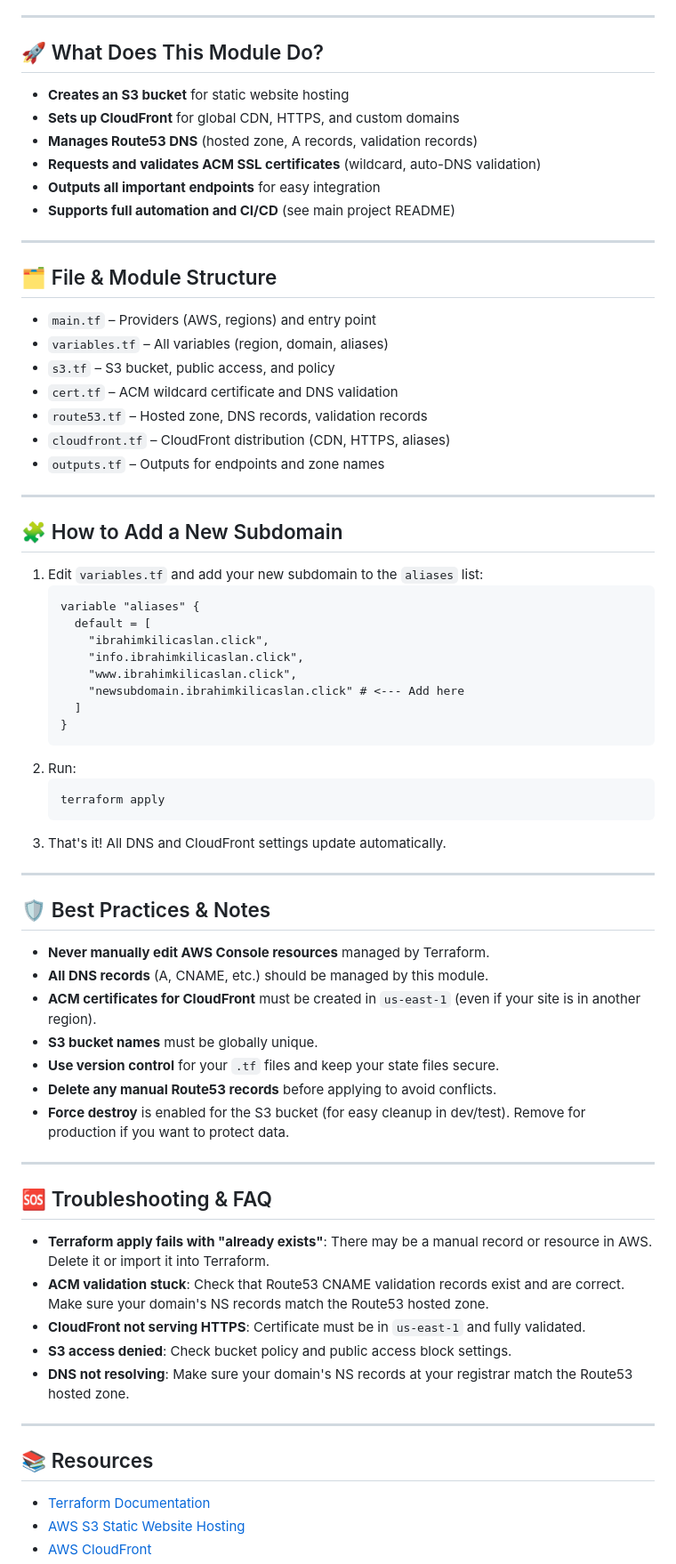
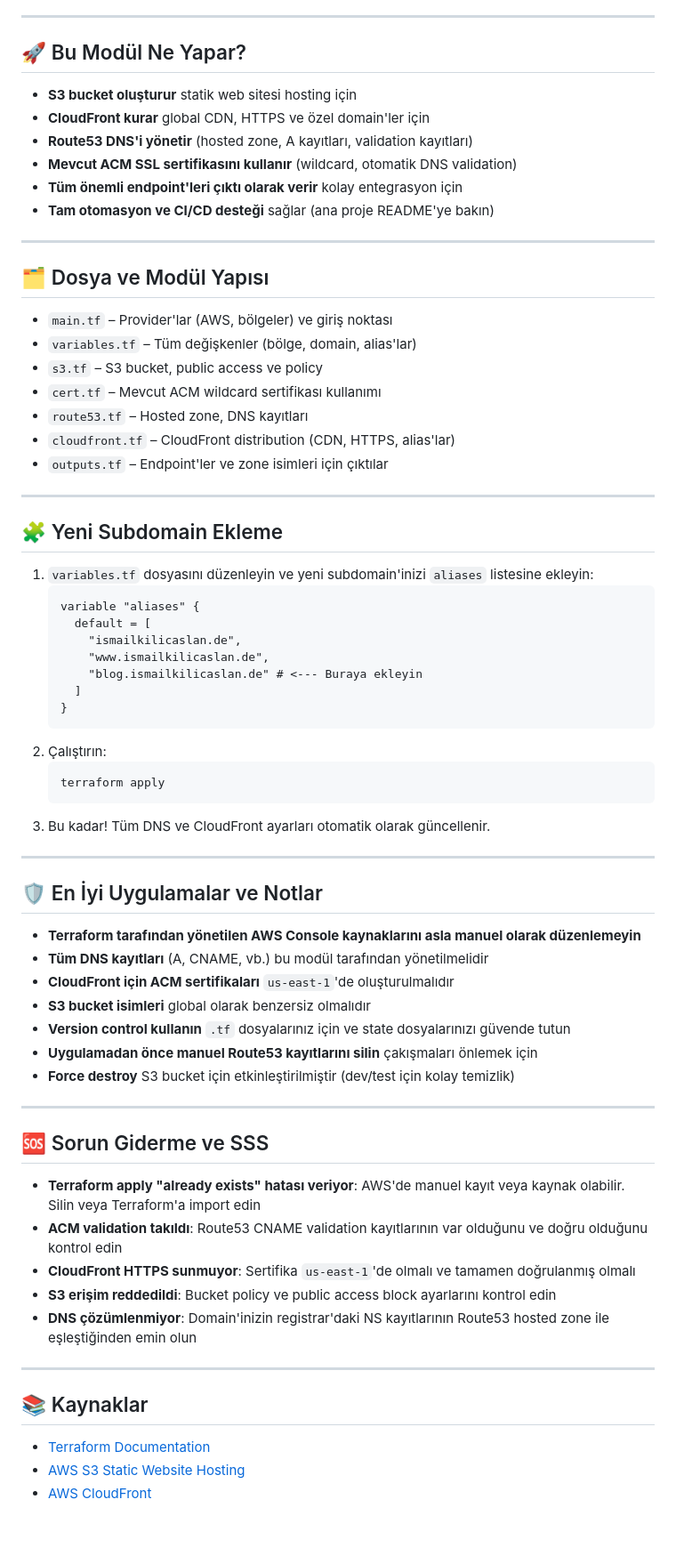
Before and after one commit to iskilicaslan61/resume-website, a Markdown page: terraform-static-website/README.md, the part around the change printed below. Shown: that part at 89% size. Drawn GitHub-style; blank space fills up the shorter version.

````diff
--- a/terraform-static-website/README.md
+++ b/terraform-static-website/README.md
@@ -70,69 +63,68 @@ terraform apply
 
 ---
 
-## 🚀 What Does This Module Do?
-- **Creates an S3 bucket** for static website hosting
-- **Sets up CloudFront** for global CDN, HTTPS, and custom domains
-- **Manages Route53 DNS** (hosted zone, A records, validation records)
-- **Requests and validates ACM SSL certificates** (wildcard, auto-DNS validation)
-- **Outputs all important endpoints** for easy integration
-- **Supports full automation and CI/CD** (see main project README)
+## 🚀 Bu Modül Ne Yapar?
+- **S3 bucket oluşturur** statik web sitesi hosting için
+- **CloudFront kurar** global CDN, HTTPS ve özel domain'ler için
+- **Route53 DNS'i yönetir** (hosted zone, A kayıtları, validation kayıtları)
+- **Mevcut ACM SSL sertifikasını kullanır** (wildcard, otomatik DNS validation)
+- **Tüm önemli endpoint'leri çıktı olarak verir** kolay entegrasyon için
+- **Tam otomasyon ve CI/CD desteği** sağlar (ana proje README'ye bakın)
 
 ---
 
-## 🗂️ File & Module Structure
+## 🗂️ Dosya ve Modül Yapısı
 
-- `main.tf` – Providers (AWS, regions) and entry point
-- `variables.tf` – All variables (region, domain, aliases)
-- `s3.tf` – S3 bucket, public access, and policy
-- `cert.tf` – ACM wildcard certificate and DNS validation
-- `route53.tf` – Hosted zone, DNS records, validation records
-- `cloudfront.tf` – CloudFront distribution (CDN, HTTPS, aliases)
-- `outputs.tf` – Outputs for endpoints and zone names
+- `main.tf` – Provider'lar (AWS, bölgeler) ve giriş noktası
+- `variables.tf` – Tüm değişkenler (bölge, domain, alias'lar)
+- `s3.tf` – S3 bucket, public access ve policy
+- `cert.tf` – Mevcut ACM wildcard sertifikası kullanımı
+- `route53.tf` – Hosted zone, DNS kayıtları
+- `cloudfront.tf` – CloudFront distribution (CDN, HTTPS, alias'lar)
+- `outputs.tf` – Endpoint'ler ve zone isimleri için çıktılar
 
 ---
 
-## 🧩 How to Add a New Subdomain
-1. Edit `variables.tf` and add your new subdomain to the `aliases` list:
+## 🧩 Yeni Subdomain Ekleme
+1. `variables.tf` dosyasını düzenleyin ve yeni subdomain'inizi `aliases` listesine ekleyin:
    ```hcl
    variable "aliases" {
      default = [
-       "ibrahimkilicaslan.click",
-       "info.ibrahimkilicaslan.click",
-       "www.ibrahimkilicaslan.click",
-       "newsubdomain.ibrahimkilicaslan.click" # <--- Add here
+       "ismailkilicaslan.de",
+       "www.ismailkilicaslan.de",
+       "blog.ismailkilicaslan.de" # <--- Buraya ekleyin
      ]
    }
    ```
-2. Run:
-   ```sh
+2. Çalıştırın:
+   ```bash
    terraform apply
    ```
-3. That's it! All DNS and CloudFront settings update automatically.
+3. Bu kadar! Tüm DNS ve CloudFront ayarları otomatik olarak güncellenir.
 
 ---
 
-## 🛡️ Best Practices & Notes
-- **Never manually edit AWS Console resources** managed by Terraform.
-- **All DNS records** (A, CNAME, etc.) should be managed by this module.
-- **ACM certificates for CloudFront** must be created in `us-east-1` (even if your site is in another region).
-- **S3 bucket names** must be globally unique.
-- **Use version control** for your `.tf` files and keep your state files secure.
-- **Delete any manual Route53 records** before applying to avoid conflicts.
-- **Force destroy** is enabled for the S3 bucket (for easy cleanup in dev/test). Remove for production if you want to protect data.
+## 🛡️ En İyi Uygulamalar ve Notlar
+- **Terraform tarafından yönetilen AWS Console kaynaklarını asla manuel olarak düzenlemeyin**
+- **Tüm DNS kayıtları** (A, CNAME, vb.) bu modül tarafından yönetilmelidir
+- **CloudFront için ACM sertifikaları** `us-east-1`'de oluşturulmalıdır
+- **S3 bucket isimleri** global olarak benzersiz olmalıdır
+- **Version control kullanın** `.tf` dosyalarınız için ve state dosyalarınızı güvende tutun
+- **Uygulamadan önce manuel Route53 kayıtlarını silin** çakışmaları önlemek için
+- **Force destroy** S3 bucket için etkinleştirilmiştir (dev/test için kolay temizlik)
 
 ---
 
-## 🆘 Troubleshooting & FAQ
-- **Terraform apply fails with "already exists"**: There may be a manual record or resource in AWS. Delete it or import it into Terraform.
-- **ACM validation stuck**: Check that Route53 CNAME validation records exist and are correct. Make sure your domain's NS records match the Route53 hosted zone.
-- **CloudFront not serving HTTPS**: Certificate must be in `us-east-1` and fully validated.
-- **S3 access denied**: Check bucket policy and public access block settings.
-- **DNS not resolving**: Make sure your domain's NS records at your registrar match the Route53 hosted zone.
+## 🆘 Sorun Giderme ve SSS
+- **Terraform apply "already exists" hatası veriyor**: AWS'de manuel kayıt veya kaynak olabilir. Silin veya Terraform'a import edin
+- **ACM validation takıldı**: Route53 CNAME validation kayıtlarının var olduğunu ve doğru olduğunu kontrol edin
+- **CloudFront HTTPS sunmuyor**: Sertifika `us-east-1`'de olmalı ve tamamen doğrulanmış olmalı
+- **S3 erişim reddedildi**: Bucket policy ve public access block ayarlarını kontrol edin
+- **DNS çözümlenmiyor**: Domain'inizin registrar'daki NS kayıtlarının Route53 hosted zone ile eşleştiğinden emin olun
 
 ---
 
-## 📚 Resources
+## 📚 Kaynaklar
 - [Terraform Documentation](https://www.terraform.io/docs/)
 - [AWS S3 Static Website Hosting](https://docs.aws.amazon.com/AmazonS3/latest/userguide/WebsiteHosting.html)
 - [AWS CloudFront](https://docs.aws.amazon.com/AmazonCloudFront/latest/DeveloperGuide/Introduction.html)
````
Also changed, not shown: other parts of terraform-static-website/README.md (+94 -85 lines).
